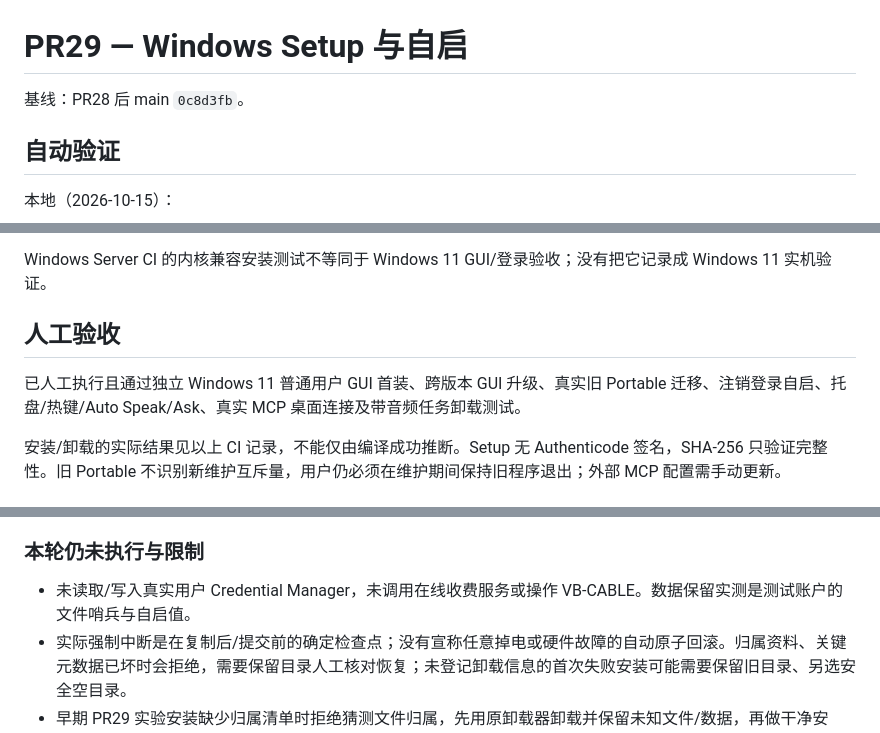
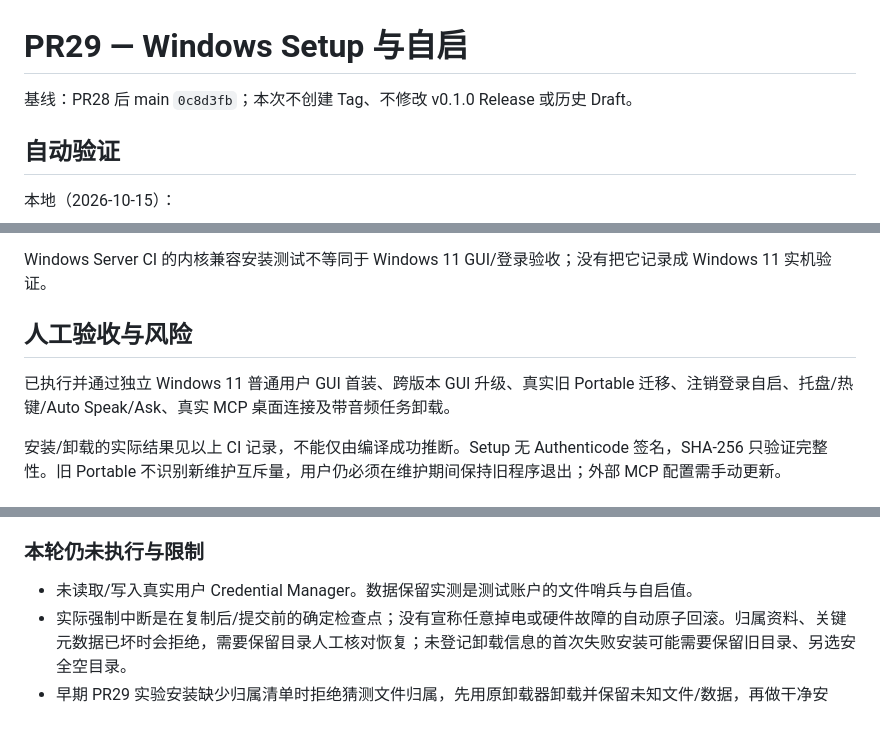
Before and after one commit to 787x/SeleVox, a Markdown page: verification/PR29.md, 3 parts joined by grey strips. Drawn GitHub-style.

Commit message:
docs: sync PR29 verification with commit 8aa3769

```diff
--- a/verification/PR29.md
+++ b/verification/PR29.md
@@ -1,6 +1,6 @@
 # PR29 — Windows Setup 与自启
 
-基线：PR28 后 main `0c8d3fb`。
+基线：PR28 后 main `0c8d3fb`；本次不创建 Tag、不修改 v0.1.0 Release 或历史 Draft。
 
 ## 自动验证
 
@@ -32,9 +32,9 @@ Stable 测试输入 `v0.0.0` 的独立 self-contained 发布、Setup/ZIP/checksu
 
 Windows Server CI 的内核兼容安装测试不等同于 Windows 11 GUI/登录验收；没有把它记录成 Windows 11 实机验证。
 
-## 人工验收
+## 人工验收与风险
 
-已人工执行且通过独立 Windows 11 普通用户 GUI 首装、跨版本 GUI 升级、真实旧 Portable 迁移、注销登录自启、托盘/热键/Auto Speak/Ask、真实 MCP 桌面连接及带音频任务卸载测试。
+已执行并通过独立 Windows 11 普通用户 GUI 首装、跨版本 GUI 升级、真实旧 Portable 迁移、注销登录自启、托盘/热键/Auto Speak/Ask、真实 MCP 桌面连接及带音频任务卸载。
 
 安装/卸载的实际结果见以上 CI 记录，不能仅由编译成功推断。Setup 无 Authenticode 签名，SHA-256 只验证完整性。旧 Portable 不识别新维护互斥量，用户仍必须在维护期间保持旧程序退出；外部 MCP 配置需手动更新。
 
@@ -81,7 +81,7 @@ Inno [卸载日志追加说明](https://jrsoftware.org/ishelp/topic_appendnotes.
 
 ### 本轮仍未执行与限制
 
-- 未读取/写入真实用户 Credential Manager，未调用在线收费服务或操作 VB-CABLE。数据保留实测是测试账户的文件哨兵与自启值。
+- 未读取/写入真实用户 Credential Manager。数据保留实测是测试账户的文件哨兵与自启值。
 - 实际强制中断是在复制后/提交前的确定检查点；没有宣称任意掉电或硬件故障的自动原子回滚。归属资料、关键元数据已坏时会拒绝，需要保留目录人工核对恢复；未登记卸载信息的首次失败安装可能需要保留旧目录、另选安全空目录。
 - 早期 PR29 实验安装缺少归属清单时拒绝猜测文件归属，先用原卸载器卸载并保留未知文件/数据，再做干净安装。已经下载的旧实验 Setup 不含本次防降级逻辑，不能被源代码补丁追溯改变；不要再次运行旧实验包。正式 v0.1.0 只有 Portable 历史资产，未改动。
 - Setup 仍无 Authenticode 签名；归属/发布 SHA-256 是完整性记录，不是发布者身份签名。
```
